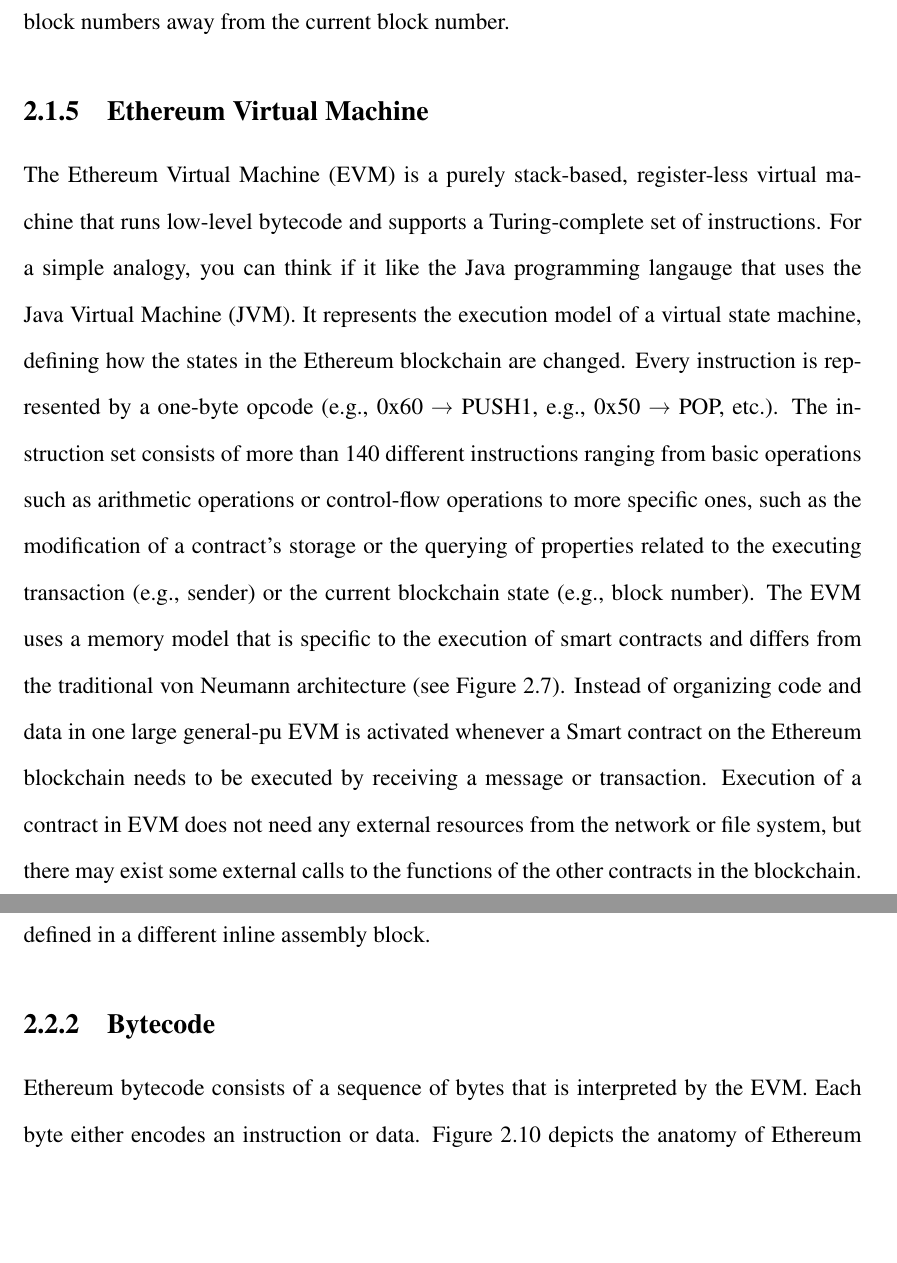
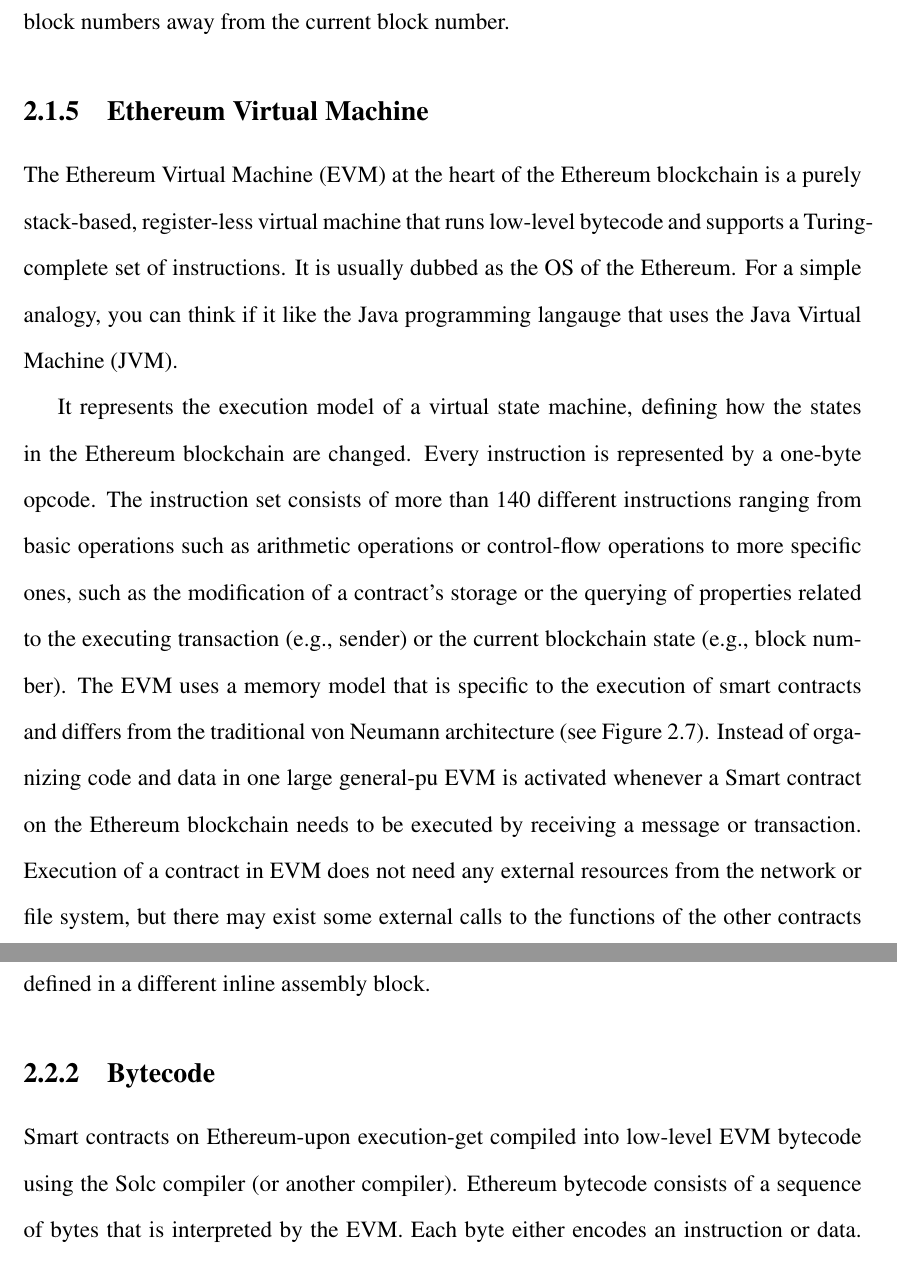
Before and after one commit to spilehchiha/thesis, a LaTeX thesis (mythesis.tex, which reads chapters/chapter2/chapter2.tex): two parts of pages 22 and 27 of 72, joined at a grey line, cut so that both start at the same text, the shorter picture padded with empty space. Compiled offline with pdfLaTeX.

Commit message:
Minor fixes.

```diff
--- a/chapters/chapter2/chapter2.tex
+++ b/chapters/chapter2/chapter2.tex
@@ -214,10 +214,13 @@
         Miners are only allowed to include orphaned blocks that are not more than six block numbers away from the current block number.
 
     \subsection{Ethereum Virtual Machine}
-        The Ethereum Virtual Machine (EVM) is a purely stack-based, register-less virtual machine that runs low-level bytecode and supports a Turing-complete set of instructions.
+
+        The Ethereum Virtual Machine (EVM) at the heart of the Ethereum blockchain is a purely stack-based, register-less virtual machine that runs low-level bytecode and supports a Turing-complete set of instructions.
+        It is usually dubbed as the OS of the Ethereum.
         For a simple analogy, you can think if it like the Java programming langauge that uses the Java Virtual Machine (JVM).
+
         It represents the execution model of a virtual state machine, defining how the states in the Ethereum blockchain are changed.
-        Every instruction is represented by a one-byte opcode (e.g., 0x60 → PUSH1, e.g., 0x50 → POP, etc.).
+        Every instruction is represented by a one-byte opcode.
         The instruction set consists of more than 140 different instructions ranging from basic operations such as arithmetic operations or control-flow operations to more specific ones,
         such as the modification of a contract's storage or the querying of properties related to the executing transaction (e.g., sender) or the current blockchain state (e.g., block number).
         The EVM uses a memory model that is specific to the execution of smart contracts and differs from the traditional von Neumann architecture (see Figure 2.7). Instead of organizing code and
@@ -314,6 +317,7 @@
         The inline assembly code can access local Solidity variables, but different inline assembly blocks cannot call functions or access variables defined in a different inline assembly block.
 
     \subsection{Bytecode}
+        Smart contracts on Ethereum-upon execution-get compiled into low-level EVM bytecode using the Solc compiler (or another compiler).
         Ethereum bytecode consists of a sequence of bytes that is interpreted by the EVM.
         Each byte either encodes an instruction or data.
         Figure 2.10 depicts the anatomy of Ethereum bytecode.
```
Also changed, not shown: mythesis.pdf, chapters/chapter2/chapter2.tex (24 more changed lines), 6 other files.
